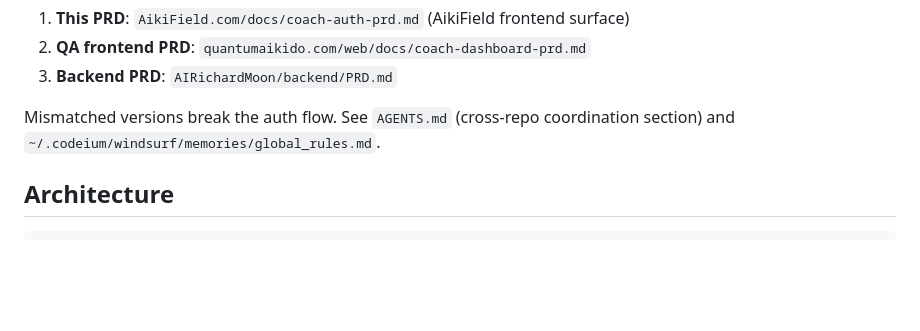
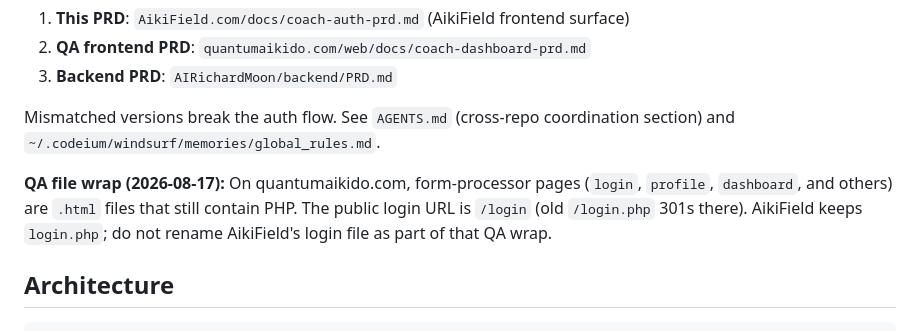
Before and after one commit to biofool/AikiField.com, a Markdown page: docs/coach-auth-prd.md, the part around the change. Rendered like a GitHub page; blank space fills up the shorter version.

Commit message:
docs: note QA login is login.html wrapping PHP at /login.
AikiField keeps login.php; the QA wrap does not rename this repo's login file.

Co-authored-by: Cursor <cursoragent@cursor.com>

```diff
--- a/docs/coach-auth-prd.md
+++ b/docs/coach-auth-prd.md
@@ -107,6 +107,12 @@ all three PRDs and deploy all affected repos together:
 
 Mismatched versions break the auth flow. See `AGENTS.md` (cross-repo
 coordination section) and `~/.codeium/windsurf/memories/global_rules.md`.
+
+**QA file wrap (2026-08-17):** On quantumaikido.com, form-processor pages
+(`login`, `profile`, `dashboard`, and others) are `.html` files that still
+contain PHP. The public login URL is `/login` (old `/login.php` 301s there).
+AikiField keeps `login.php`; do not rename AikiField's login file as part of
+that QA wrap.
 
 ## Architecture
 
```
